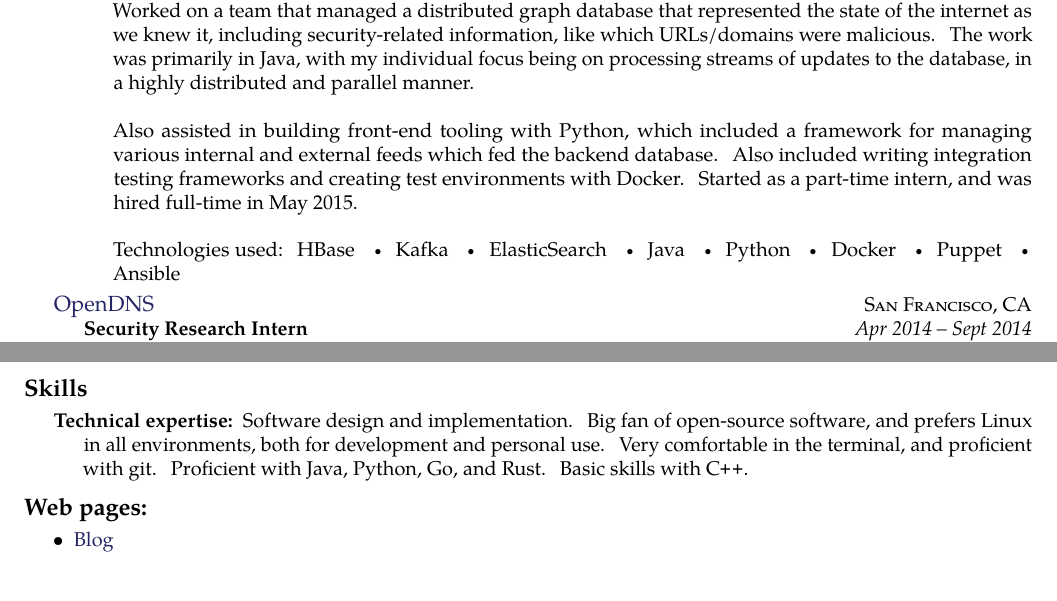
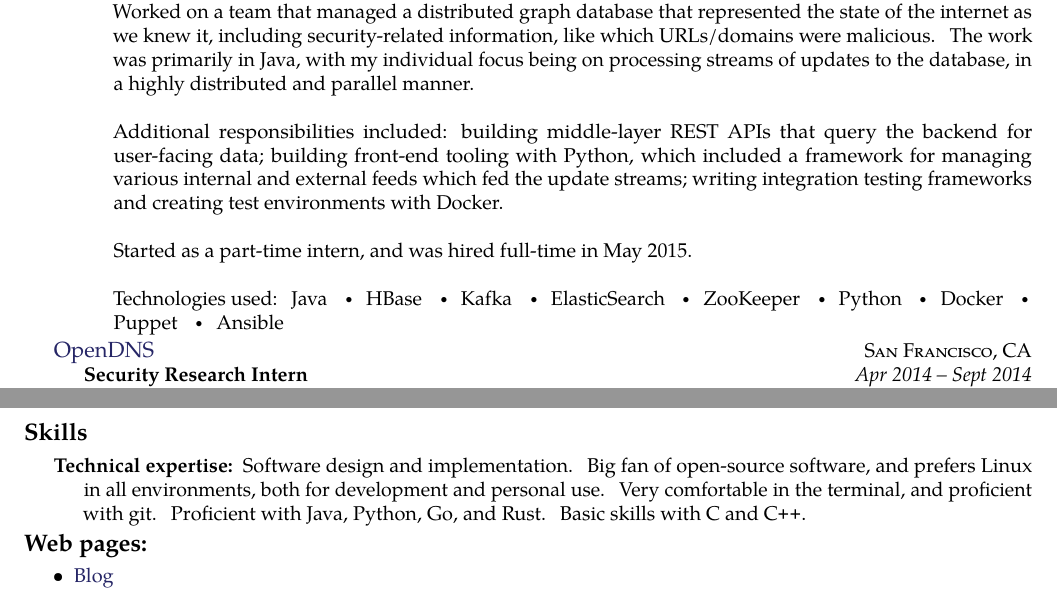
Before and after one commit to dead10ck/resume, a LaTeX document (skyler-hawthorne.tex): two parts of the page, joined at a grey line, cut so that both start at the same text. Compiled offline with pdfLaTeX.

Commit message:
Update OpenDNS description

```diff
--- a/skyler-hawthorne.tex
+++ b/skyler-hawthorne.tex
@@ -60,9 +60,11 @@ Millbrae, CA\sbull
     {Sept 2014 -- present}
     {\bodytext{Worked on a team that managed a distributed graph database that represented the state of the internet as we knew it, including security-related information, like which URLs/domains were malicious. The work was primarily in Java, with my individual focus being on processing streams of updates to the database, in a highly distributed and parallel manner. \\
 
-Also assisted in building front-end tooling with Python, which included a framework for managing various internal and external feeds which fed the backend database. Also included writing integration testing frameworks and creating test environments with Docker. Started as a part-time intern, and was hired full-time in May 2015. \\
+Additional responsibilities included: building middle-layer REST APIs that query the backend for user-facing data; building front-end tooling with Python, which included a framework for managing various internal and external feeds which fed the update streams; writing integration testing frameworks and creating test environments with Docker.\\
 
-Technologies used: HBase \sbull Kafka \sbull ElasticSearch \sbull Java \sbull Python \sbull Docker \sbull Puppet \sbull Ansible}}
+Started as a part-time intern, and was hired full-time in May 2015. \\
+
+Technologies used: Java \sbull HBase \sbull Kafka \sbull ElasticSearch \sbull ZooKeeper \sbull Python \sbull Docker \sbull Puppet \sbull Ansible}}
 }
 
 \headedsection  % sets the header for a subsection and contains usually body text
@@ -126,7 +128,7 @@ Technologies used: HBase \sbull Kafka \sbull ElasticSearch \sbull Java \sbull Py
 
 \inlineheadsection  % special section that has an inline header with a 'hanging' paragraph
   {Technical expertise:}
-  {Software design and implementation. Big fan of open-source software, and prefers Linux in all environments, both for development and personal use. Very comfortable in the terminal, and proficient with git. Proficient with Java, Python, Go, and Rust. Basic skills with \CPP.}
+  {Software design and implementation. Big fan of open-source software, and prefers Linux in all environments, both for development and personal use. Very comfortable in the terminal, and proficient with git. Proficient with Java, Python, Go, and Rust. Basic skills with C and \CPP.}
 
 \roottitle {Web pages:}
 \begin{itemize}
```
